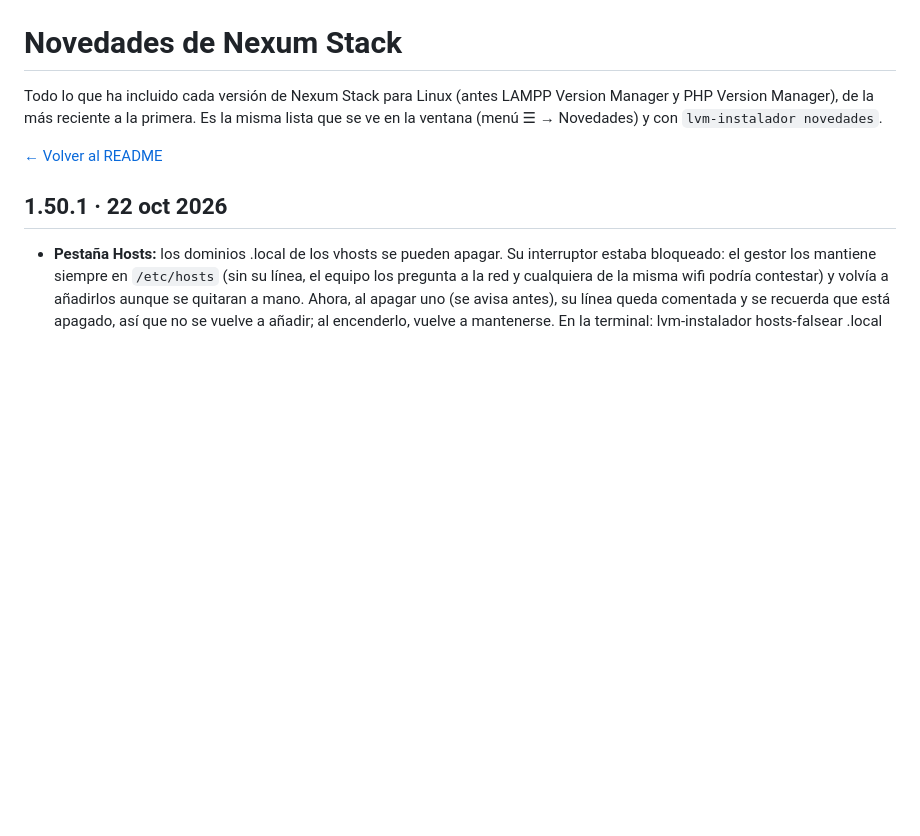
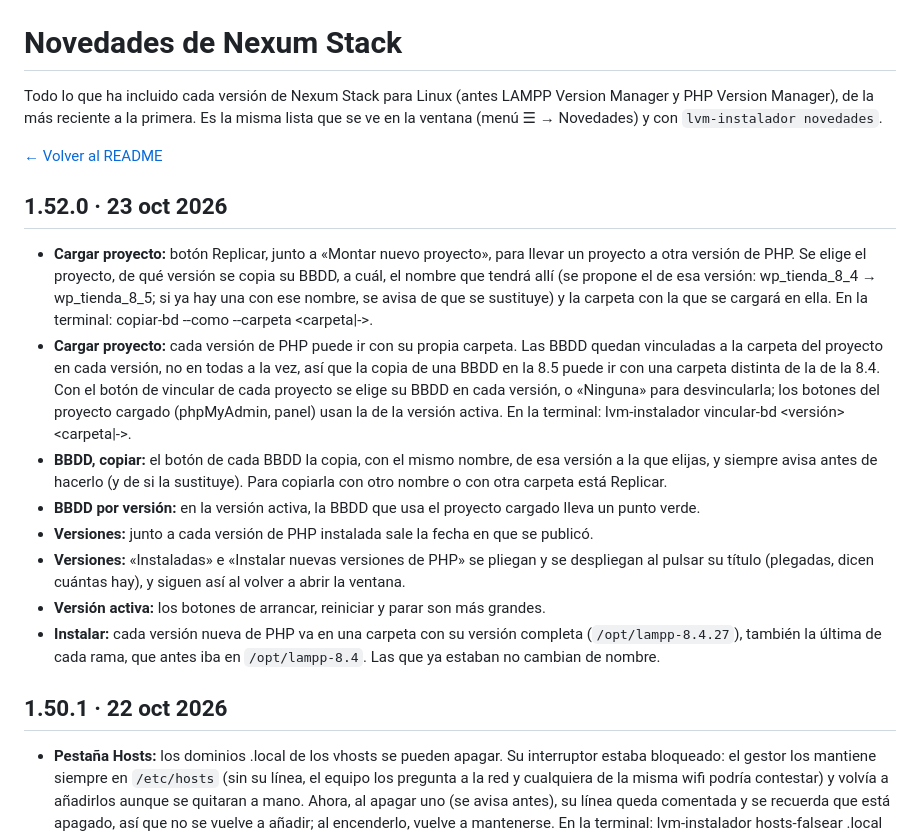
Before and after one commit to mariomasku/nexum-stack, a Markdown page: CHANGELOG.md, the part around the change. Drawn GitHub-style; blank space fills up the shorter version.

```diff
--- a/CHANGELOG.md
+++ b/CHANGELOG.md
@@ -3,6 +3,17 @@
 Todo lo que ha incluido cada versión de Nexum Stack para Linux (antes LAMPP Version Manager y PHP Version Manager), de la más reciente a la primera. Es la misma lista que se ve en la ventana (menú ☰ → Novedades) y con `lvm-instalador novedades`.
 
 [← Volver al README](README.md)
+
+## 1.52.0 · 23 oct 2026
+
+- **Cargar proyecto:** botón Replicar, junto a «Montar nuevo proyecto», para llevar un proyecto a otra versión de PHP. Se elige el proyecto, de qué versión se copia su BBDD, a cuál, el nombre que tendrá allí (se propone el de esa versión: wp_tienda_8_4 → wp_tienda_8_5; si ya hay una con ese nombre, se avisa de que se sustituye) y la carpeta con la que se cargará en ella. En la terminal: copiar-bd <base> <origen> <destino> --como <nombre> --carpeta <carpeta|->.
+- **Cargar proyecto:** cada versión de PHP puede ir con su propia carpeta. Las BBDD quedan vinculadas a la carpeta del proyecto en cada versión, no en todas a la vez, así que la copia de una BBDD en la 8.5 puede ir con una carpeta distinta de la de la 8.4. Con el botón de vincular de cada proyecto se elige su BBDD en cada versión, o «Ninguna» para desvincularla; los botones del proyecto cargado (phpMyAdmin, panel) usan la de la versión activa. En la terminal: lvm-instalador vincular-bd <base> <versión> <carpeta|->.
+- **BBDD, copiar:** el botón de cada BBDD la copia, con el mismo nombre, de esa versión a la que elijas, y siempre avisa antes de hacerlo (y de si la sustituye). Para copiarla con otro nombre o con otra carpeta está Replicar.
+- **BBDD por versión:** en la versión activa, la BBDD que usa el proyecto cargado lleva un punto verde.
+- **Versiones:** junto a cada versión de PHP instalada sale la fecha en que se publicó.
+- **Versiones:** «Instaladas» e «Instalar nuevas versiones de PHP» se pliegan y se despliegan al pulsar su título (plegadas, dicen cuántas hay), y siguen así al volver a abrir la ventana.
+- **Versión activa:** los botones de arrancar, reiniciar y parar son más grandes.
+- **Instalar:** cada versión nueva de PHP va en una carpeta con su versión completa (`/opt/lampp-8.4.27`), también la última de cada rama, que antes iba en `/opt/lampp-8.4`. Las que ya estaban no cambian de nombre.
 
 ## 1.50.1 · 22 oct 2026
 
```
Also changed, not shown: README.md (+1 -1 lines).
